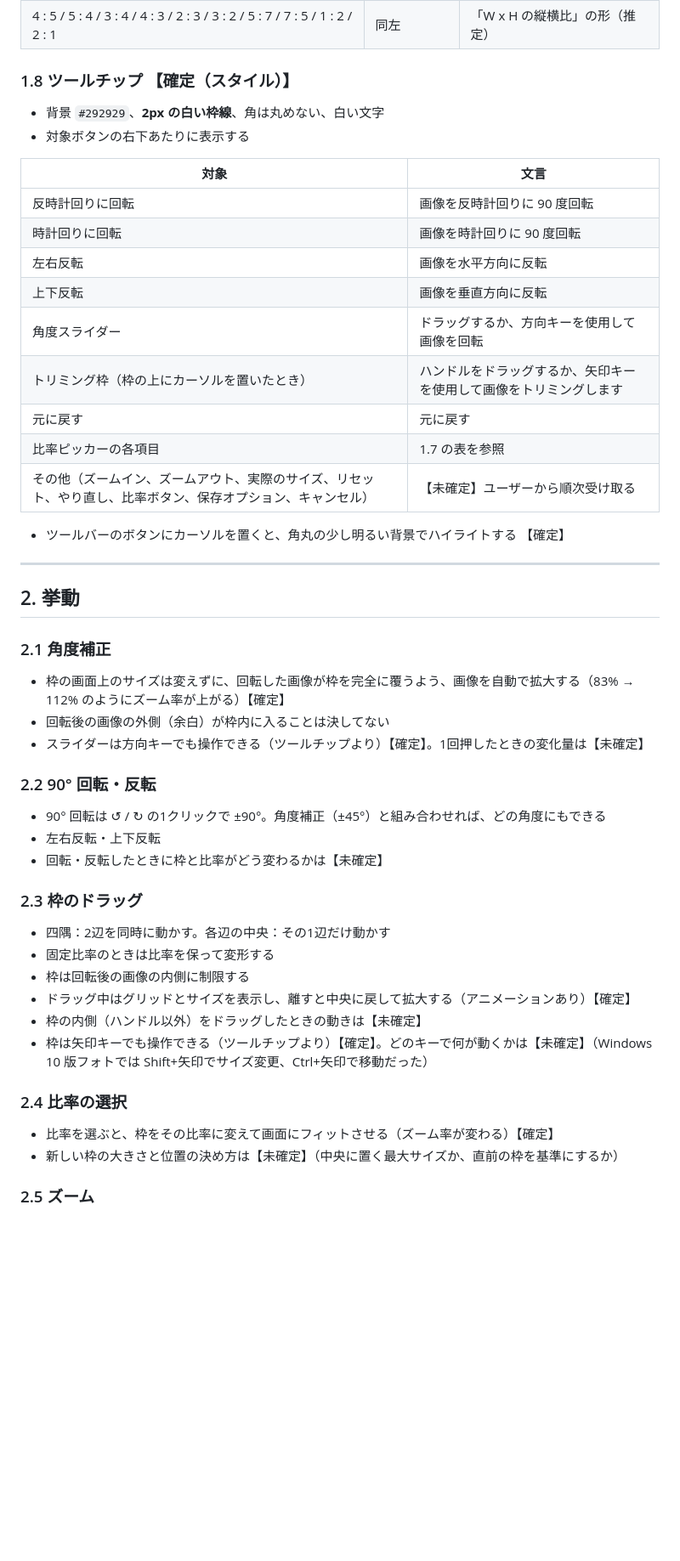
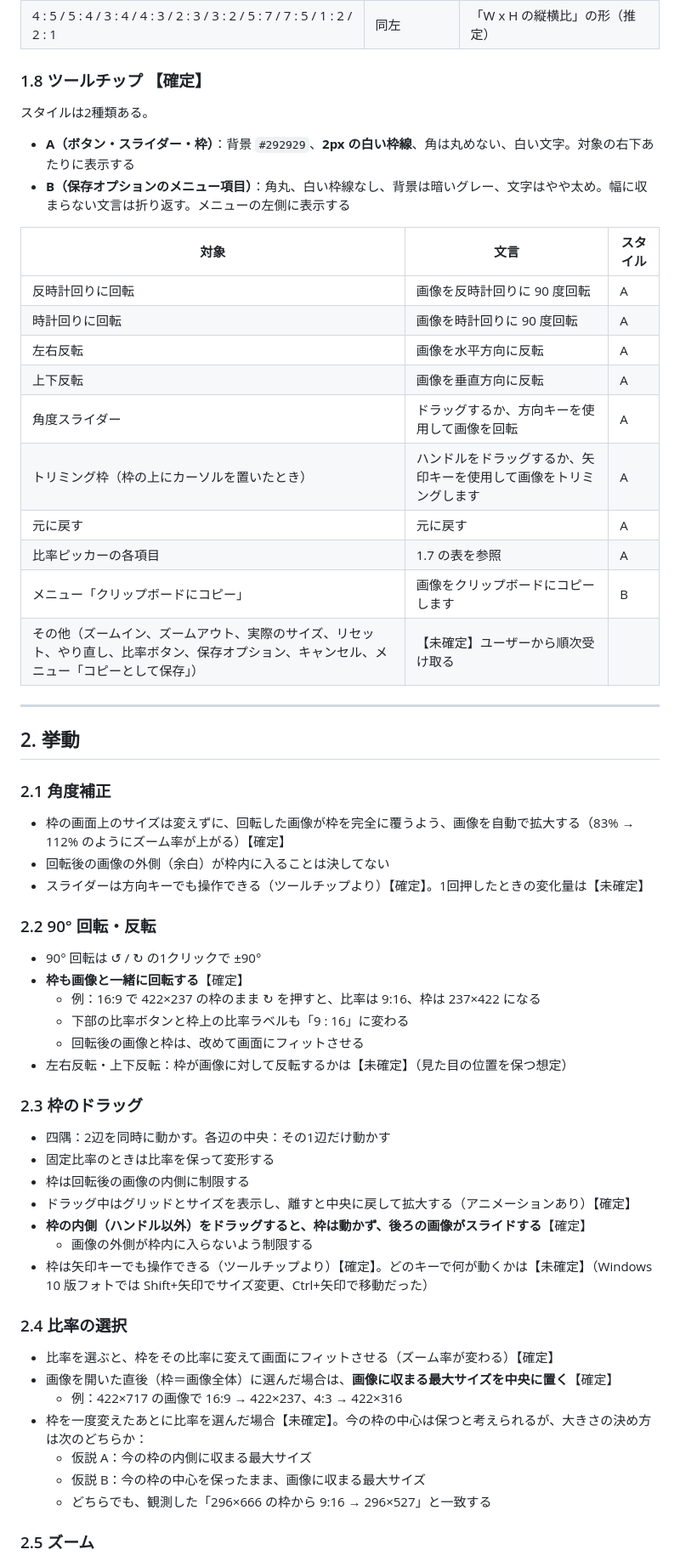
Before and after one commit to Yosshu/image-trimmer, a Markdown page: docs/SPEC.md, the part around one of its changes. Shown at 85% size. Drawn GitHub-style; blank space fills up the shorter version.

```diff
--- a/docs/SPEC.md
+++ b/docs/SPEC.md
@@ -84,23 +100,23 @@ Windows 11 の「フォト」アプリ → 画像の編集 → **トリミング
 | 16 : 9 | 16:9 | 16 x 9 の縦横比 |
 | 4 : 5 / 5 : 4 / 3 : 4 / 4 : 3 / 2 : 3 / 3 : 2 / 5 : 7 / 7 : 5 / 1 : 2 / 2 : 1 | 同左 | 「W x H の縦横比」の形（推定） |
 
-### 1.8 ツールチップ 【確定（スタイル）】
-- 背景 `#292929`、**2px の白い枠線**、角は丸めない、白い文字
-- 対象ボタンの右下あたりに表示する
+### 1.8 ツールチップ 【確定】
+スタイルは2種類ある。
+- **A（ボタン・スライダー・枠）**：背景 `#292929`、**2px の白い枠線**、角は丸めない、白い文字。対象の右下あたりに表示する
+- **B（保存オプションのメニュー項目）**：角丸、白い枠線なし、背景は暗いグレー、文字はやや太め。幅に収まらない文言は折り返す。メニューの左側に表示する
 
-| 対象 | 文言 |
-|---|---|
-| 反時計回りに回転 | 画像を反時計回りに 90 度回転 |
-| 時計回りに回転 | 画像を時計回りに 90 度回転 |
-| 左右反転 | 画像を水平方向に反転 |
-| 上下反転 | 画像を垂直方向に反転 |
-| 角度スライダー | ドラッグするか、方向キーを使用して画像を回転 |
-| トリミング枠（枠の上にカーソルを置いたとき） | ハンドルをドラッグするか、矢印キーを使用して画像をトリミングします |
-| 元に戻す | 元に戻す |
-| 比率ピッカーの各項目 | 1.7 の表を参照 |
-| その他（ズームイン、ズームアウト、実際のサイズ、リセット、やり直し、比率ボタン、保存オプション、キャンセル） | 【未確定】ユーザーから順次受け取る |
-
-- ツールバーのボタンにカーソルを置くと、角丸の少し明るい背景でハイライトする 【確定】
+| 対象 | 文言 | スタイル |
+|---|---|---|
+| 反時計回りに回転 | 画像を反時計回りに 90 度回転 | A |
+| 時計回りに回転 | 画像を時計回りに 90 度回転 | A |
+| 左右反転 | 画像を水平方向に反転 | A |
+| 上下反転 | 画像を垂直方向に反転 | A |
+| 角度スライダー | ドラッグするか、方向キーを使用して画像を回転 | A |
+| トリミング枠（枠の上にカーソルを置いたとき） | ハンドルをドラッグするか、矢印キーを使用して画像をトリミングします | A |
+| 元に戻す | 元に戻す | A |
+| 比率ピッカーの各項目 | 1.7 の表を参照 | A |
+| メニュー「クリップボードにコピー」 | 画像をクリップボードにコピーします | B |
+| その他（ズームイン、ズームアウト、実際のサイズ、リセット、やり直し、比率ボタン、保存オプション、キャンセル、メニュー「コピーとして保存」） | 【未確定】ユーザーから順次受け取る | |
 
 ---
 
@@ -112,20 +128,29 @@ Windows 11 の「フォト」アプリ → 画像の編集 → **トリミング
 - スライダーは方向キーでも操作できる（ツールチップより）【確定】。1回押したときの変化量は【未確定】
 
 ### 2.2 90° 回転・反転
-- 90° 回転は ↺ / ↻ の1クリックで ±90°。角度補正（±45°）と組み合わせれば、どの角度にもできる
-- 左右反転・上下反転
-- 回転・反転したときに枠と比率がどう変わるかは【未確定】
+- 90° 回転は ↺ / ↻ の1クリックで ±90°
+- **枠も画像と一緒に回転する**【確定】
+  - 例：16:9 で 422×237 の枠のまま ↻ を押すと、比率は 9:16、枠は 237×422 になる
+  - 下部の比率ボタンと枠上の比率ラベルも「9 : 16」に変わる
+  - 回転後の画像と枠は、改めて画面にフィットさせる
+- 左右反転・上下反転：枠が画像に対して反転するかは【未確定】（見た目の位置を保つ想定）
 
 ### 2.3 枠のドラッグ
 - 四隅：2辺を同時に動かす。各辺の中央：その1辺だけ動かす
 - 固定比率のときは比率を保って変形する
 - 枠は回転後の画像の内側に制限する
 - ドラッグ中はグリッドとサイズを表示し、離すと中央に戻して拡大する（アニメーションあり）【確定】
-- 枠の内側（ハンドル以外）をドラッグしたときの動きは【未確定】
+- **枠の内側（ハンドル以外）をドラッグすると、枠は動かず、後ろの画像がスライドする**【確定】
+  - 画像の外側が枠内に入らないよう制限する
 - 枠は矢印キーでも操作できる（ツールチップより）【確定】。どのキーで何が動くかは【未確定】（Windows 10 版フォトでは Shift+矢印でサイズ変更、Ctrl+矢印で移動だった）
 
 ### 2.4 比率の選択
 - 比率を選ぶと、枠をその比率に変えて画面にフィットさせる（ズーム率が変わる）【確定】
-- 新しい枠の大きさと位置の決め方は【未確定】（中央に置く最大サイズか、直前の枠を基準にするか）
+- 画像を開いた直後（枠＝画像全体）に選んだ場合は、**画像に収まる最大サイズを中央に置く**【確定】
+  - 例：422×717 の画像で 16:9 → 422×237、4:3 → 422×316
+- 枠を一度変えたあとに比率を選んだ場合【未確定】。今の枠の中心は保つと考えられるが、大きさの決め方は次のどちらか：
+  - 仮説 A：今の枠の内側に収まる最大サイズ
+  - 仮説 B：今の枠の中心を保ったまま、画像に収まる最大サイズ
+  - どちらでも、観測した「296×666 の枠から 9:16 → 296×527」と一致する
 
 ### 2.5 ズーム
```
Also changed, not shown: other parts of docs/SPEC.md (+62 -39 lines).
